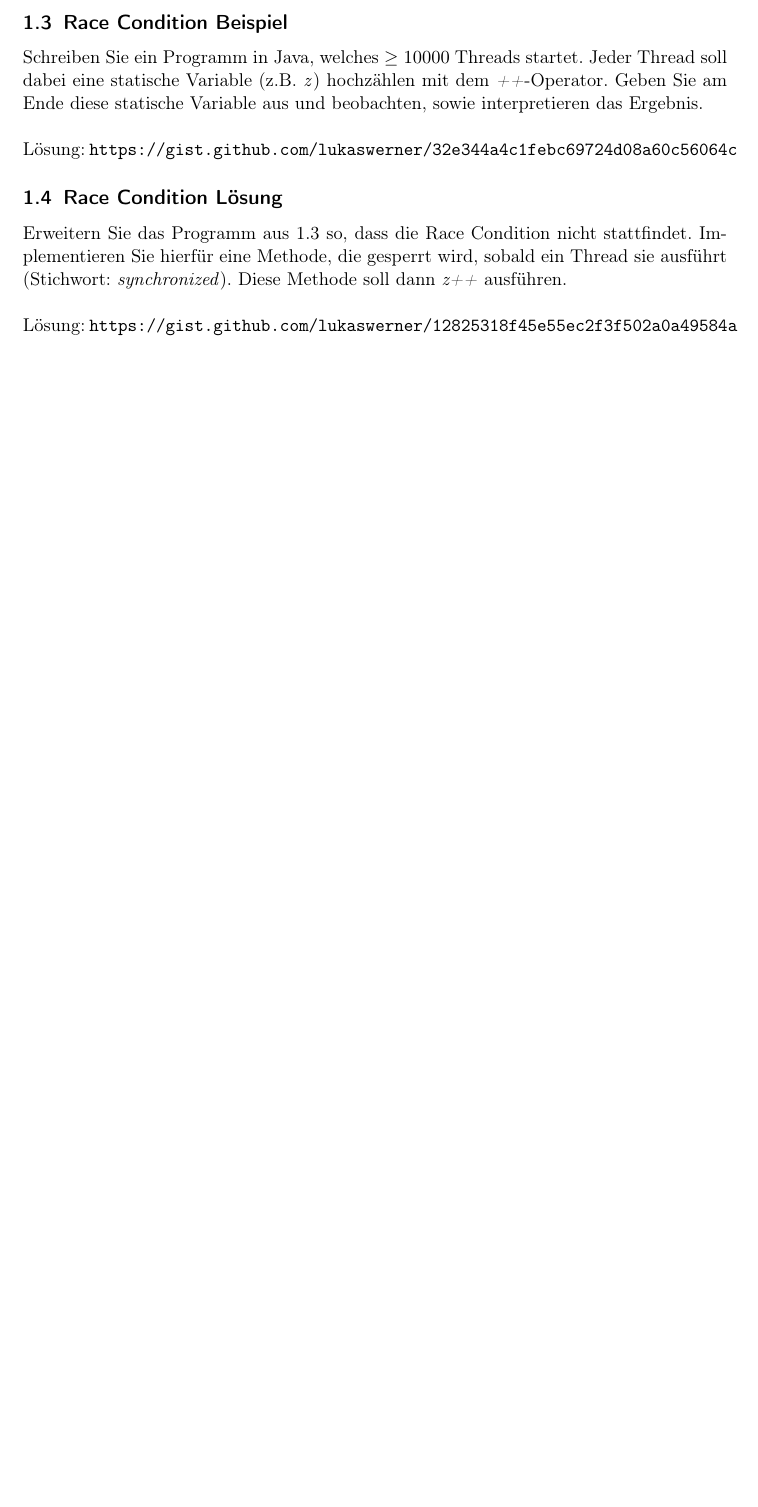
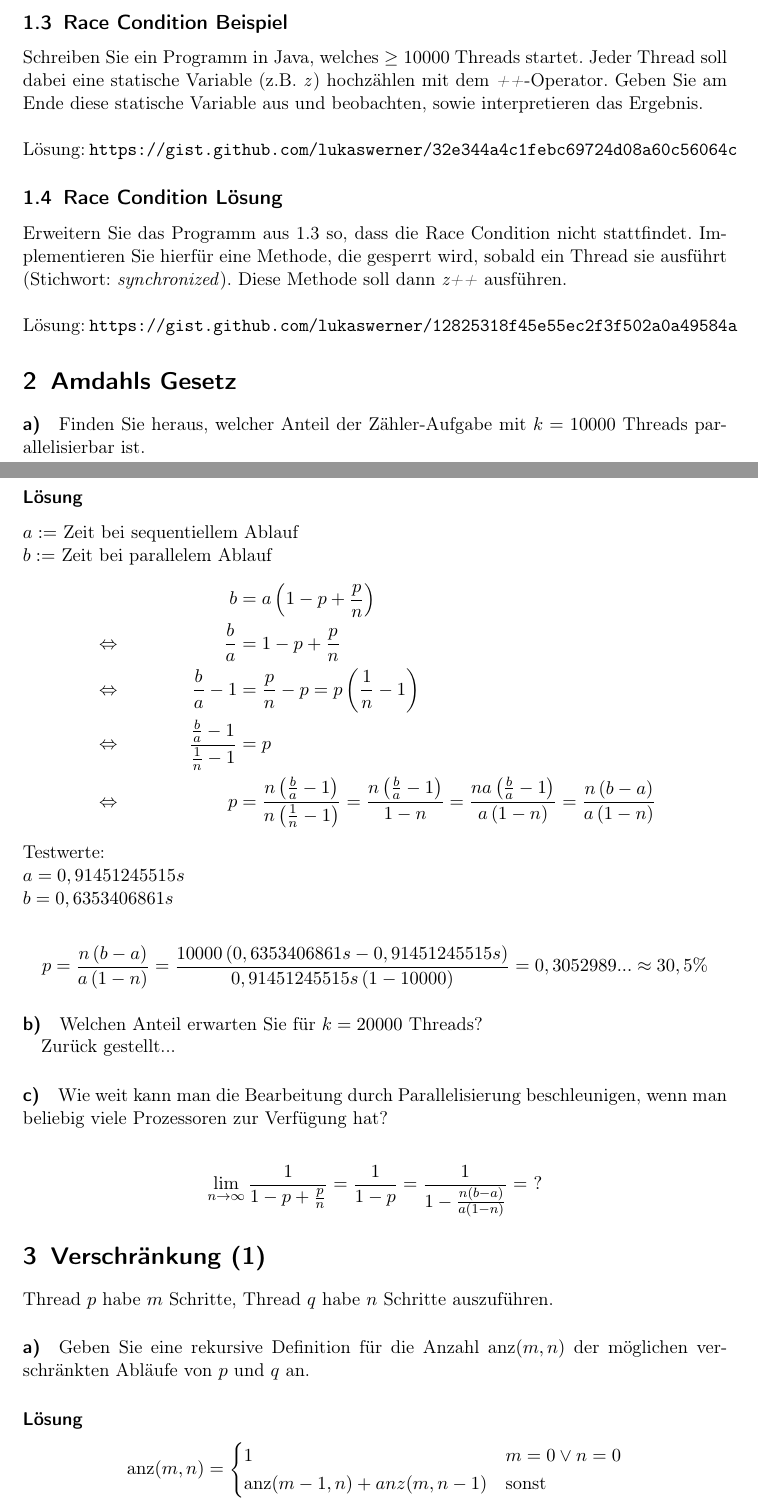
Before and after one commit to finkformatics/ThreadProgrammierung, a LaTeX document (HTWK/Thread_Programmierung/Übung/Übung.tex): part of the page before the commit and two parts of pages 1 and 2 of 3 after it, the two joined at a grey line, cut so that both start at the same text, the shorter picture padded with empty space. Compiled offline with pdfLaTeX.

Commit message:
Übung vom 15.04.16 abgetippt

```diff
--- a/HTWK/Thread_Programmierung/Übung/Übung.tex
+++ b/HTWK/Thread_Programmierung/Übung/Übung.tex
@@ -4,6 +4,11 @@
 \usepackage[utf8]{inputenc}
 \usepackage[ngerman]{babel}
 \usepackage[hidelinks]{hyperref}
+\usepackage{amsmath}
+\usepackage{amssymb}
+\usepackage{amsthm}
+
+\DeclareMathOperator{\anz}{anz}
 
 \begin{document}
 
@@ -29,3 +34,51 @@ Erweitern Sie das Programm aus \ref{racecondition} so, dass die Race Condition n
 \\
 Lösung: \url{https://gist.github.com/lukaswerner/12825318f45e55ec2f3f502a0a49584a}
 
+\section{Amdahls Gesetz}
+
+\paragraph{a)} Finden Sie heraus, welcher Anteil der Zähler-Aufgabe mit $ k = 10000 $ Threads parallelisierbar ist.
+
+\subsubsection*{Lösung}
+$ a := $ Zeit bei sequentiellem Ablauf\\
+$ b := $ Zeit bei parallelem Ablauf
+\begin{align*}
+&{} & b & = a \left(1 - p + \frac{p}{n}\right)\\
+&\Leftrightarrow & \frac{b}{a} & = 1 - p + \frac{p}{n}\\
+&\Leftrightarrow & \frac{b}{a} - 1 & = \frac{p}{n} - p = p \left(\frac{1}{n} -1\right)\\
+&\Leftrightarrow & \frac{\frac{b}{a} - 1}{\frac{1}{n} -1} & = p\\
+&\Leftrightarrow & p & = \frac{n \left(\frac{b}{a} - 1\right)}{n \left(\frac{1}{n} - 1\right)} = \frac{n \left(\frac{b}{a} - 1\right)}{1 - n} = \frac{n a \left(\frac{b}{a} - 1\right)}{a \left(1 - n\right)} = \frac{n \left(b - a\right)}{a \left(1 - n\right)}
+\end{align*}
+\noindent
+Testwerte:\\
+$ a = 0,91451245515s $\\
+$ b = 0,6353406861s $\\
+\begin{align*}
+p = \frac{n \left(b - a\right)}{a \left(1 - n\right)} = \frac{10000 \left(0,6353406861s - 0,91451245515s\right)}{0,91451245515s \left(1 - 10000\right)} = 0,3052989... \approx 30,5 \%
+\end{align*}
+
+\paragraph{b)} Welchen Anteil erwarten Sie für $ k = 20000 $ Threads?
+
+Zurück gestellt...
+
+\paragraph{c)} Wie weit kann man die Bearbeitung durch Parallelisierung beschleunigen, wenn man beliebig viele Prozessoren zur Verfügung hat?
+
+\begin{align*}
+\lim\limits_{n \to \infty} \frac{1}{1 - p + \frac{p}{n}} = \frac{1}{1 - p} = \frac{1}{1 - \frac{n \left(b - a\right)}{a \left(1 - n\right)}} = \ ?
+\end{align*}
+
+\section{Verschränkung (1)}
+
+Thread $ p $ habe $ m $ Schritte, Thread $ q $ habe $ n $ Schritte auszuführen.
+
+\paragraph{a)} Geben Sie eine rekursive Definition für die Anzahl $ \anz(m, n) $ der möglichen verschränkten Abläufe von $ p $ und $ q $ an.
+
+% TODO: Evtl. noch Visualisierung
+
+\subsubsection*{Lösung}
+\begin{equation*}
+\anz(m, n) =
+\begin{cases}
+1 & m = 0 \vee n = 0\\
+\anz(m - 1, n) + anz(m, n - 1) & \text{sonst}
+\end{cases}
+\end{equation*}
```
Also changed, not shown: HTWK/Thread_Programmierung/Vorlesung/Skript.pdf, HTWK/Thread_Programmierung/Übung/Übung.pdf, HTWK/Thread_Programmierung/Übung/Übung.tex (36 more changed lines).
